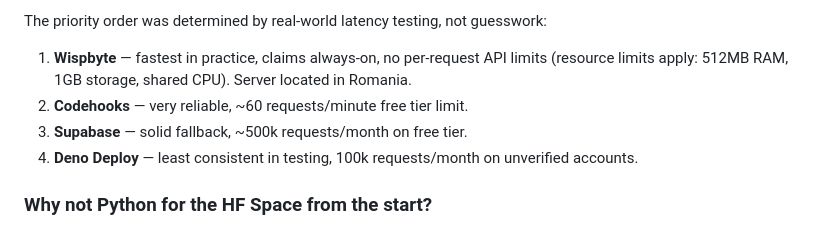
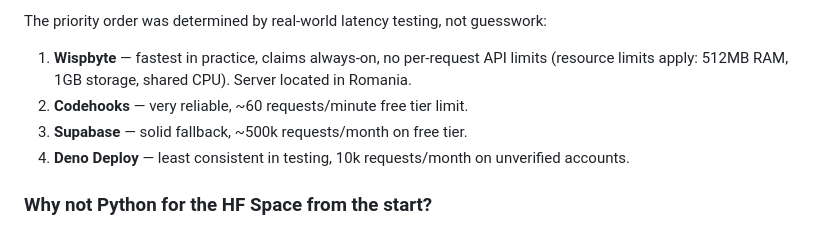
Before and after one commit to Archy-Official/Welcomer-bot, a Markdown page: v1/README.md, the part around the change. Rendered like a GitHub page.

```diff
--- a/v1/README.md
+++ b/v1/README.md
@@ -104,7 +104,7 @@ The priority order was determined by real-world latency testing, not guesswork:
 1. **Wispbyte** — fastest in practice, claims always-on, no per-request API limits (resource limits apply: 512MB RAM, 1GB storage, shared CPU). Server located in Romania.
 2. **Codehooks** — very reliable, ~60 requests/minute free tier limit.
 3. **Supabase** — solid fallback, ~500k requests/month on free tier.
-4. **Deno Deploy** — least consistent in testing, 100k requests/month on unverified accounts.
+4. **Deno Deploy** — least consistent in testing, 10k requests/month on unverified accounts.
 
 ### Why not Python for the HF Space from the start?
 
```
